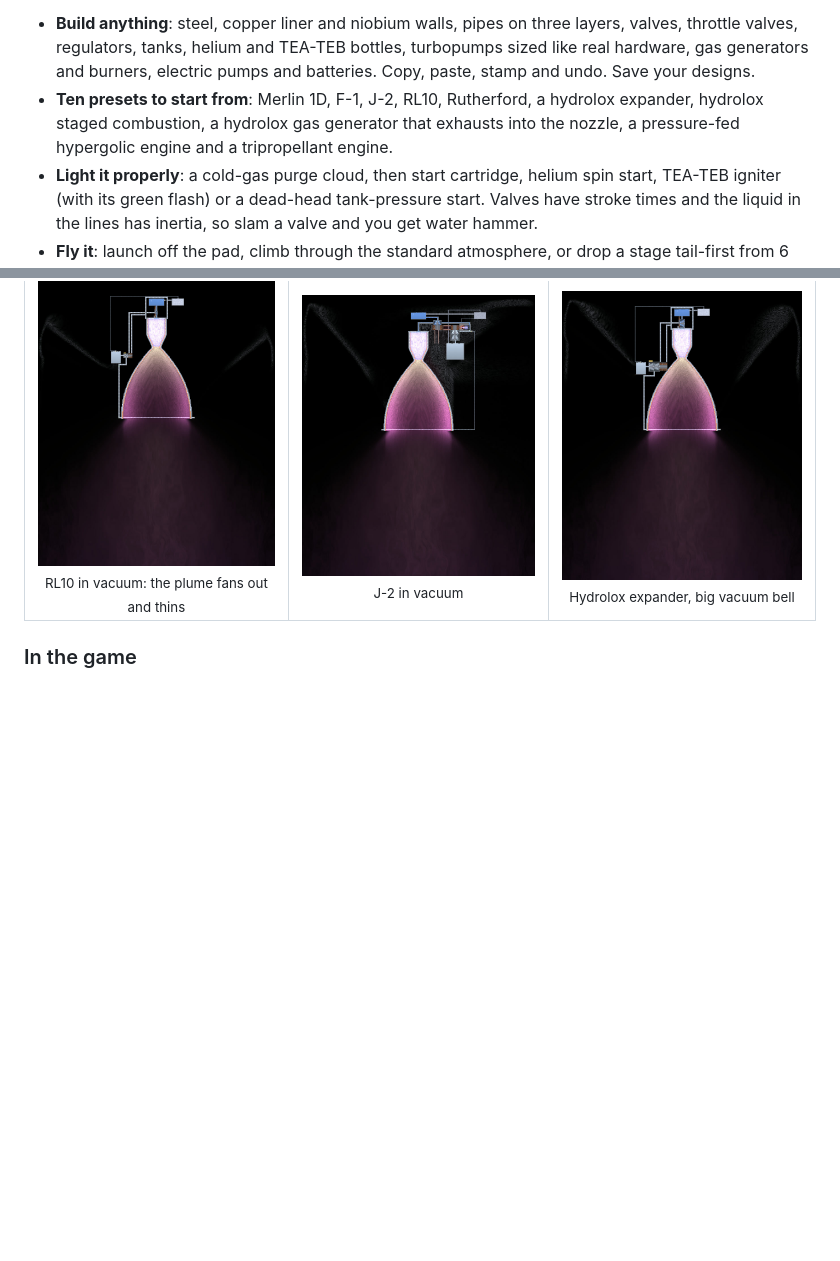
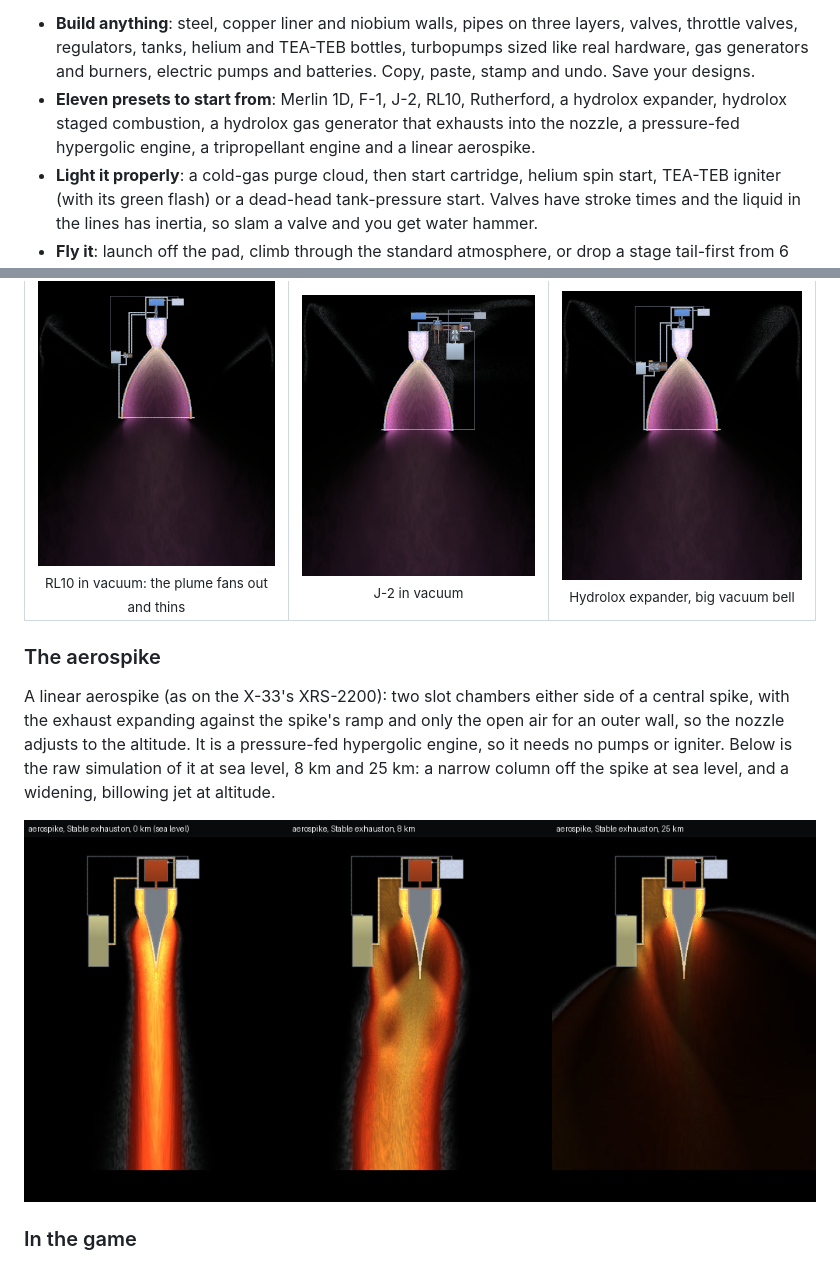
Before and after one commit to CasualArclamp/hotfire, a Markdown page: README.md, 2 parts joined by grey strips. Drawn GitHub-style; pictures changed too: docs/images/aerospike-altitudes.jpg (added); blank space fills up the shorter version.

```diff
--- a/README.md
+++ b/README.md
@@ -16,9 +16,9 @@ an animation.
 - **Build anything**: steel, copper liner and niobium walls, pipes on three layers, valves, throttle valves,
   regulators, tanks, helium and TEA-TEB bottles, turbopumps sized like real hardware, gas generators and burners,
   electric pumps and batteries. Copy, paste, stamp and undo. Save your designs.
-- **Ten presets to start from**: Merlin 1D, F-1, J-2, RL10, Rutherford, a hydrolox expander, hydrolox staged
-  combustion, a hydrolox gas generator that exhausts into the nozzle, a pressure-fed hypergolic engine and a
-  tripropellant engine.
+- **Eleven presets to start from**: Merlin 1D, F-1, J-2, RL10, Rutherford, a hydrolox expander, hydrolox staged
+  combustion, a hydrolox gas generator that exhausts into the nozzle, a pressure-fed hypergolic engine, a
+  tripropellant engine and a linear aerospike.
 - **Light it properly**: a cold-gas purge cloud, then start cartridge, helium spin start, TEA-TEB igniter (with its green
   flash) or a dead-head tank-pressure start.
   Valves have stroke times and the liquid in the lines has inertia, so slam a valve and you get water hammer.
@@ -59,6 +59,15 @@ the chamber, bell and plume burn green and white-hot for the first second, then
     <td align="center"><img src="docs/images/engine-hydrolox-expander.jpg" alt="Hydrolox expander in vacuum"><br><sub>Hydrolox expander, big vacuum bell</sub></td>
   </tr>
 </table>
+
+### The aerospike
+
+A linear aerospike (as on the X-33's XRS-2200): two slot chambers either side of a central spike, with the exhaust expanding
+against the spike's ramp and only the open air for an outer wall, so the nozzle adjusts to the altitude. It is a pressure-fed
+hypergolic engine, so it needs no pumps or igniter. Below is the raw simulation of it at sea level, 8 km and 25 km: a narrow
+column off the spike at sea level, and a widening, billowing jet at altitude.
+
+<p align="center"><img src="docs/images/aerospike-altitudes.jpg" width="900" alt="The aerospike firing at sea level, 8 km and 25 km"></p>
 
 ### In the game
 
```
Also changed, not shown: 3 other files.
